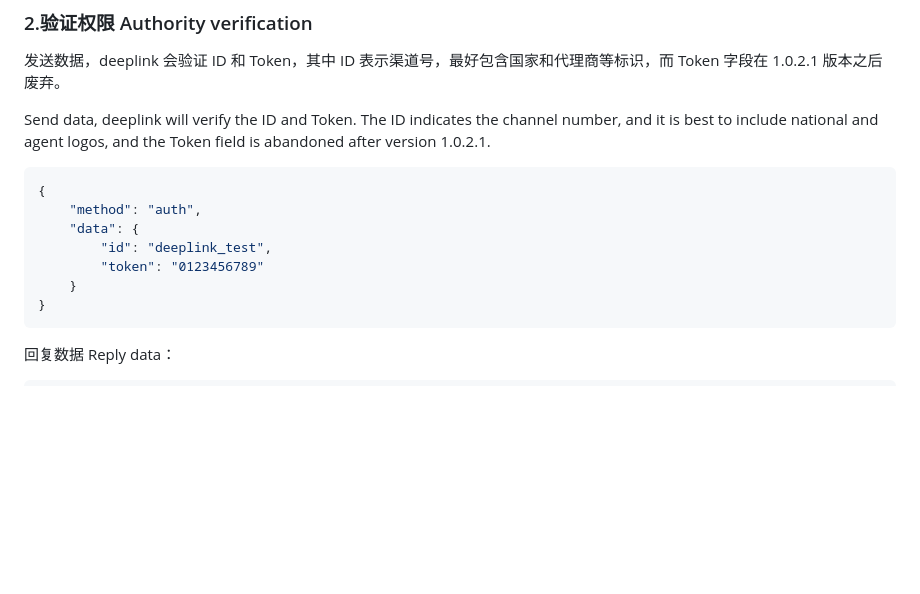
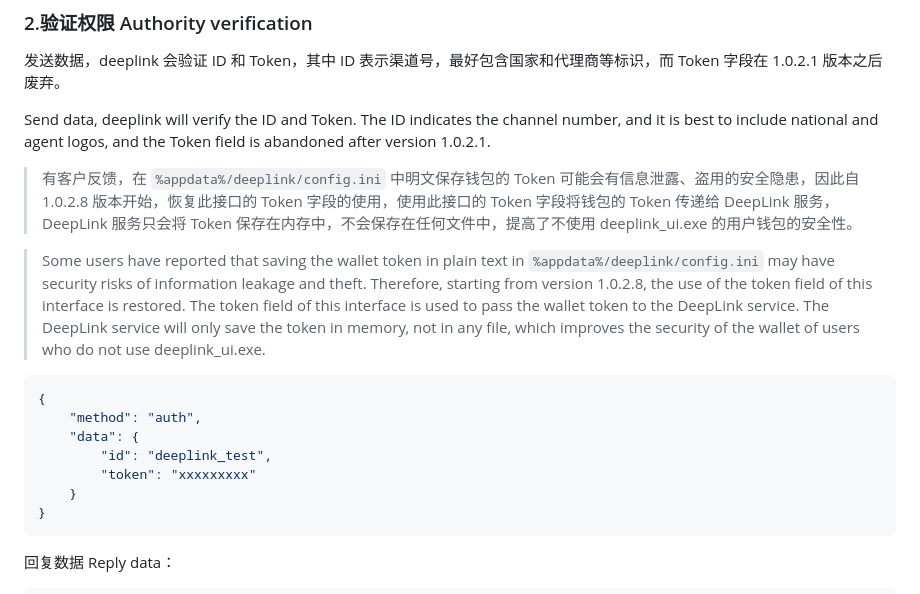
Before and after one commit to DeepLinkProtocol/DeepLinkSDK-Win, a Markdown page: docs/sdk_user_manual.md, the part around the change. Rendered like a GitHub page; blank space fills up the shorter version.

Commit message:
feat: Modify the permission verification interface of the sdk

````diff
--- a/docs/sdk_user_manual.md
+++ b/docs/sdk_user_manual.md
@@ -28,12 +28,16 @@ Named pipe tentative name "deeplink_sdk"
 
 Send data, deeplink will verify the ID and Token. The ID indicates the channel number, and it is best to include national and agent logos, and the Token field is abandoned after version 1.0.2.1.
 
+>有客户反馈，在 `%appdata%/deeplink/config.ini` 中明文保存钱包的 Token 可能会有信息泄露、盗用的安全隐患，因此自 1.0.2.8 版本开始，恢复此接口的 Token 字段的使用，使用此接口的 Token 字段将钱包的 Token 传递给 DeepLink 服务，DeepLink 服务只会将 Token 保存在内存中，不会保存在任何文件中，提高了不使用 deeplink_ui.exe 的用户钱包的安全性。
+
+>Some users have reported that saving the wallet token in plain text in `%appdata%/deeplink/config.ini` may have security risks of information leakage and theft. Therefore, starting from version 1.0.2.8, the use of the token field of this interface is restored. The token field of this interface is used to pass the wallet token to the DeepLink service. The DeepLink service will only save the token in memory, not in any file, which improves the security of the wallet of users who do not use deeplink_ui.exe.
+
 ```json
 {
     "method": "auth",
     "data": {
         "id": "deeplink_test",
-        "token": "0123456789"
+        "token": "xxxxxxxxx"
     }
 }
 ```
````
